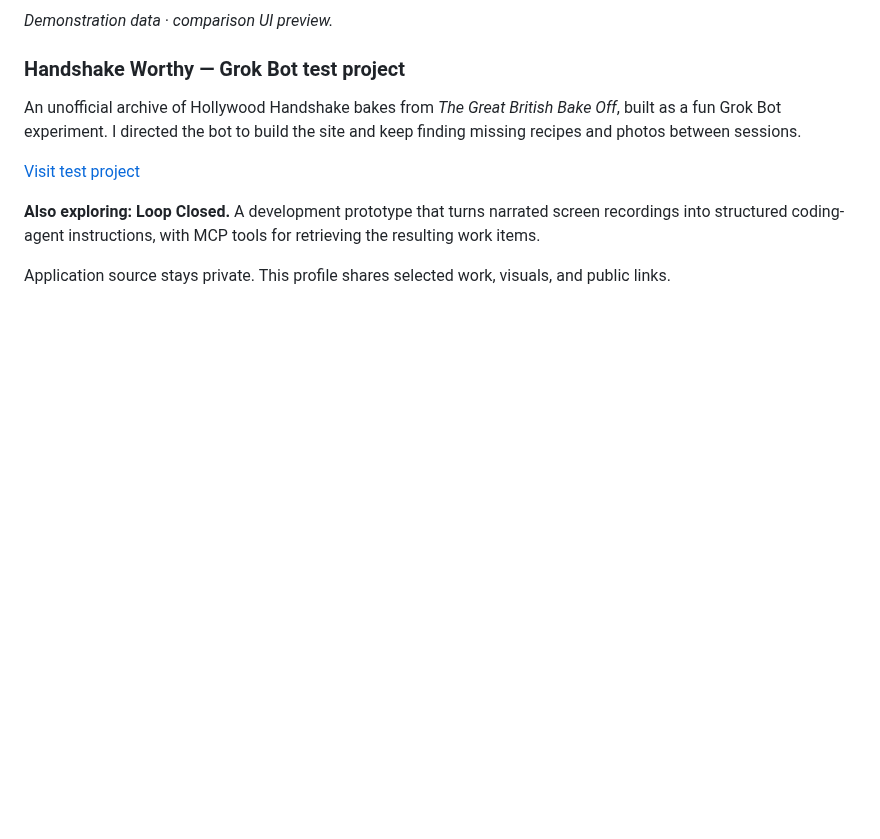
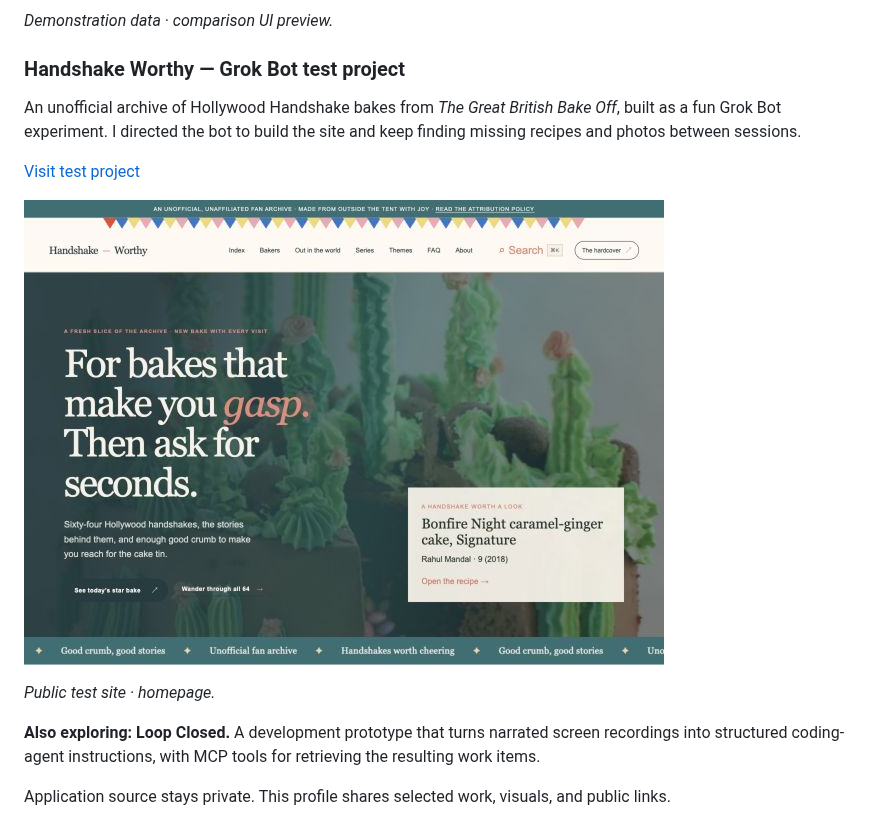
Before and after one commit to jonlambchop/jonlambchop, a Markdown page: README.md, the part around the change. Rendered like a GitHub page; pictures changed too: assets/handshake-worthy-homepage.png (added); blank space fills up the shorter version.

Commit message:
Show Handshake Worthy homepage screenshot

```diff
--- a/README.md
+++ b/README.md
@@ -52,6 +52,10 @@ An unofficial archive of Hollywood Handshake bakes from *The Great British Bake
 
 [Visit test project](https://www.handshake-worthy.com/)
 
+[<img src="assets/handshake-worthy-homepage.png" alt="Handshake Worthy homepage featuring a Hollywood Handshake bake and links into the fan archive" width="640">](assets/handshake-worthy-homepage.png)
+
+*Public test site · homepage.*
+
 **Also exploring: Loop Closed.** A development prototype that turns narrated screen recordings into structured coding-agent instructions, with MCP tools for retrieving the resulting work items.
 
 Application source stays private. This profile shares selected work, visuals, and public links.
```
